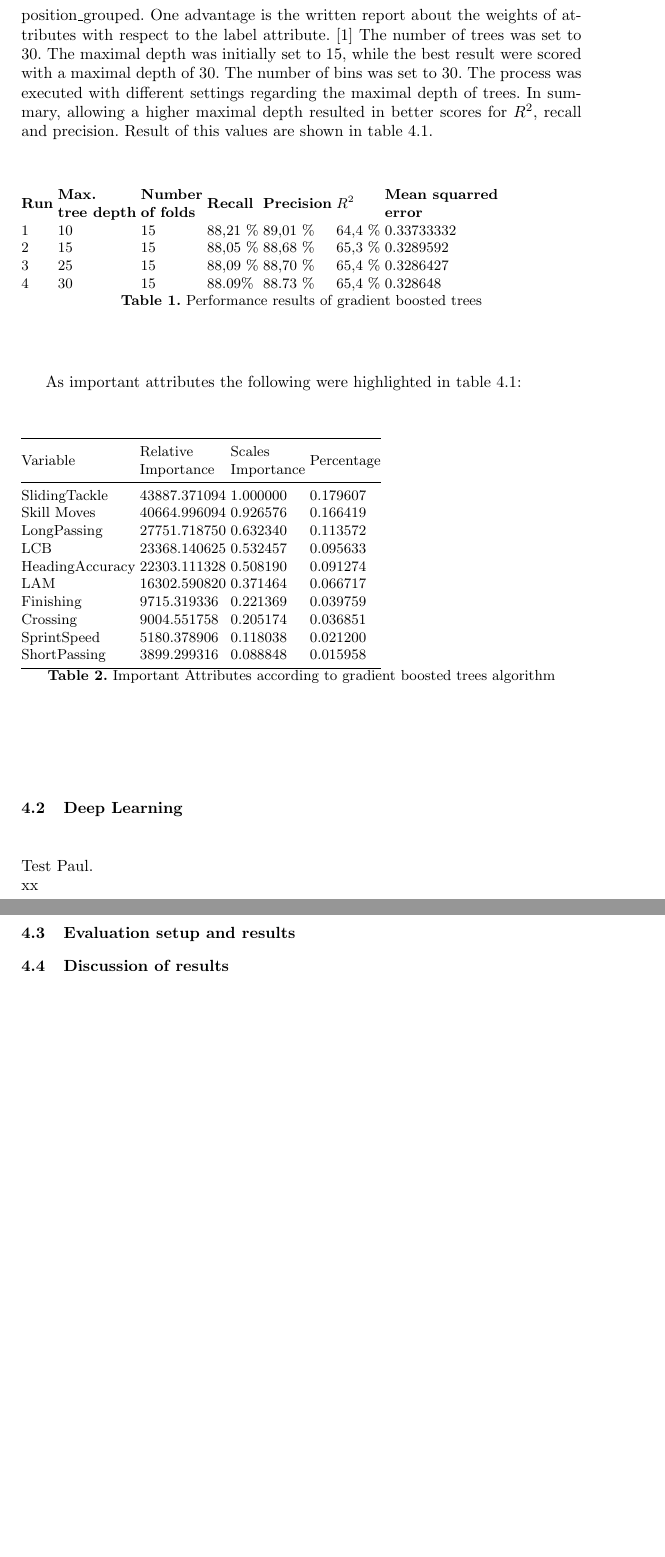
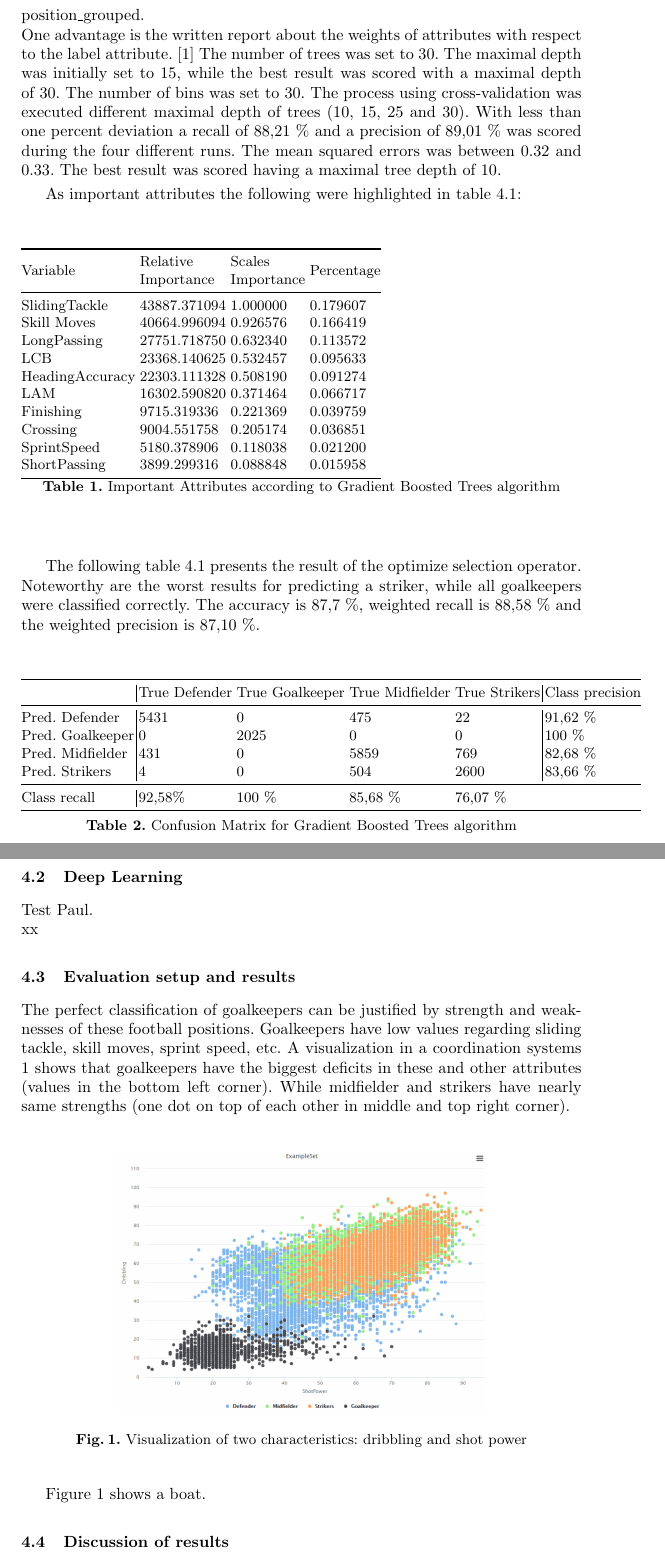
Before and after one commit to caramaria/DataMining1, a LaTeX paper (report/ProjectDocumentation/dataMining1_team9.tex, which reads report/ProjectDocumentation/evaluation.tex, report/ProjectDocumentation/gradientBoosted.tex): two parts of pages 5 and 6 of 6 before the commit and two parts of pages 5 and 6 of 7 after it, joined at a grey line, cut so that both start at the same text, the shorter picture padded with empty space. Compiled offline with pdfLaTeX.

Commit message:
begin to write evaluation

```diff
--- a/report/ProjectDocumentation/evaluation.tex
+++ b/report/ProjectDocumentation/evaluation.tex
@@ -1,2 +1,13 @@
 \subsection{Evaluation setup and results}
 \label{sec:Evaluation}
+
+The perfect classification of goalkeepers can be justified by strength and weaknesses of these football positions. Goalkeepers have low values regarding sliding tackle, skill moves, sprint speed, etc. A visualization in a coordination systems \ref{fig:VisualAttributes} shows that goalkeepers have the biggest deficits in these and other attributes (values in the bottom left corner). While midfielder and strikers have nearly same strengths (one dot on top of each other in middle and top right corner).
+
+\begin{figure}
+\centering
+  \includegraphics[width=8cm]{VisualizationAttributes.jpg}
+  \caption{Visualization of two characteristics: dribbling and shot power}
+  \label{fig:VisualAttributes}
+\end{figure}
+
+Figure \ref{fig:VisualAttributes} shows a boat.
--- a/report/ProjectDocumentation/gradientBoosted.tex
+++ b/report/ProjectDocumentation/gradientBoosted.tex
@@ -1,23 +1,11 @@
 \subsection{Result using Gradient Boosted Trees}
 
-The gradient boosted trees algorithm is used to create an ensemble of decision trees trough gradually improved estimations. The output is a classification model which can be applied to the test dataset for a prediction of the label attribute position\_grouped.
+The gradient boosted trees algorithm is used to create an ensemble of decision trees trough gradually improved estimations. The output is a classification model which can be applied to the test dataset for a prediction of the label attribute position\_grouped. \newline
 One advantage is the written report about the weights of attributes with respect to the label attribute.~\cite{ref_rapidminergbt}
-The number of trees was set to 30. The maximal depth was initially set to 15, while the best result were scored with a maximal depth of 30.
+The number of trees was set to 30. The maximal depth was initially set to 15, while the best result was scored with a maximal depth of 30.
 The number of bins was set to 30.
-The process was executed with different settings regarding the maximal depth of trees. In summary, allowing a higher maximal depth resulted in better scores for $R^2$, recall and precision. Result of this values are shown in table \ref{Tab:GBT}.
+The process using cross-validation was executed different maximal depth of trees (10, 15, 25 and 30). With less than one percent deviation a recall of 88,21 \% and a precision of 89,01 \% was scored during the four different runs. The mean squared  errors was between 0.32 and 0.33. The best result was scored having a maximal tree depth of 10.
 
-
-\begin{table}[]
-\begin{tabular}{@{}lllllll@{}}
-\textbf{Run} & \textbf{\begin{tabular}[c]{@{}l@{}}Max. \\ tree depth\end{tabular}} & \textbf{\begin{tabular}[c]{@{}l@{}}Number \\ of folds\end{tabular}} & \textbf{Recall} & \textbf{Precision} & \textbf{$R^2$} & \textbf{\begin{tabular}[c]{@{}l@{}}Mean squarred\\ error\end{tabular}} \\
-1            & 10                                                                  & 15                                                                   & 88,21 \%               & 89,01 \%                  & 64,4 \%                       & 0.33733332                                                             \\
-2            & 15                                                                  & 15                                                                  & 88,05 \%               & 88,68 \%                  & 65,3 \%                       & 0.3289592                                                              \\
-3            & 25                                                                  & 15                                                                  & 88,09 \%               & 88,70 \%                  & 65,4 \%                       & 0.3286427                                                              \\
-4            & 30                                                                  & 15                                                                  & 88.09\%               & 88.73 \%                  & 65,4 \% & 0.328648
-\end{tabular}
-\label{Tab:GBT}
-\caption{Performance results of gradient boosted trees}
-\end{table}
 
 As important attributes the following were highlighted in table \ref{Tab:GBTImportantAttributes}:
 
@@ -37,5 +25,21 @@ SprintSpeed     & 5180.378906         & 0.118038                      & 0.021200
 ShortPassing    & 3899.299316         & 0.088848                      & 0.015958   \\ \bottomrule
 \end{tabular}
 \label{Tab:GBTImportantAttributes}
-\caption{Important Attributes according to gradient boosted trees algorithm}
+\caption{Important Attributes according to Gradient Boosted Trees algorithm}
 \end{table}
+
+The following table \ref{Tab:ResultOptimizeSelectionGBT} presents the result of the optimize selection operator. Noteworthy are the worst results for predicting a striker, while all goalkeepers were classified correctly. The accuracy is 87,7 \%, weighted recall is 88,58 \% and the weighted precision is 87,10 \%.
+
+\begin{table}[]
+\begin{tabular}{@{}l|lllll@{}}
+\toprule
+                 & True Defender & True Goalkeeper & True Midfielder & \multicolumn{1}{l|}{True Strikers} & Class precision \\ \midrule
+Pred. Defender   & 5431          & 0               & 475             & \multicolumn{1}{l|}{22}            & 91,62 \%        \\
+Pred. Goalkeeper & 0             & 2025            & 0               & \multicolumn{1}{l|}{0}             & 100 \%          \\
+Pred. Midfielder & 431           & 0               & 5859            & \multicolumn{1}{l|}{769}           & 82,68 \%        \\
+Pred. Strikers   & 4             & 0               & 504             & \multicolumn{1}{l|}{2600}          & 83,66 \%        \\ \midrule
+Class recall     & 92,58\%       & 100 \%          & 85,68 \%        & 76,07 \%                           &                 \\ \bottomrule
+\end{tabular}
+\label{Tab:ResultOptimizeSelectionGBT}
+\caption{Confusion Matrix for Gradient Boosted Trees algorithm}
+\end{table}
```
Also changed, not shown: report/ProjectDocumentation/dataMining1_team9.tex (+2 -2 lines), report/ProjectDocumentation/VisualizationAttributes.jpg (added).
